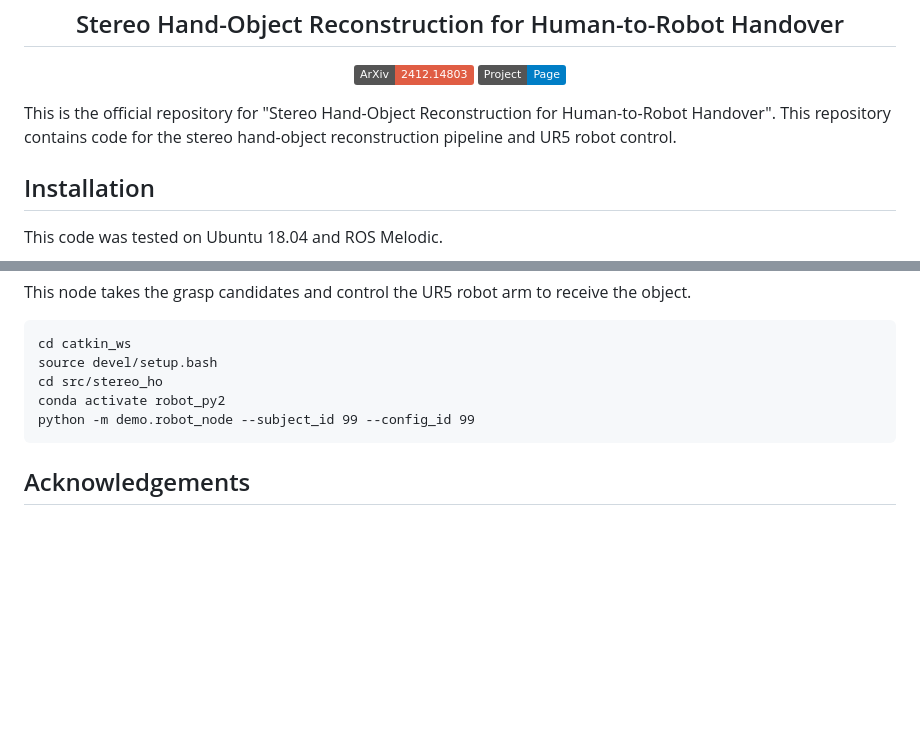
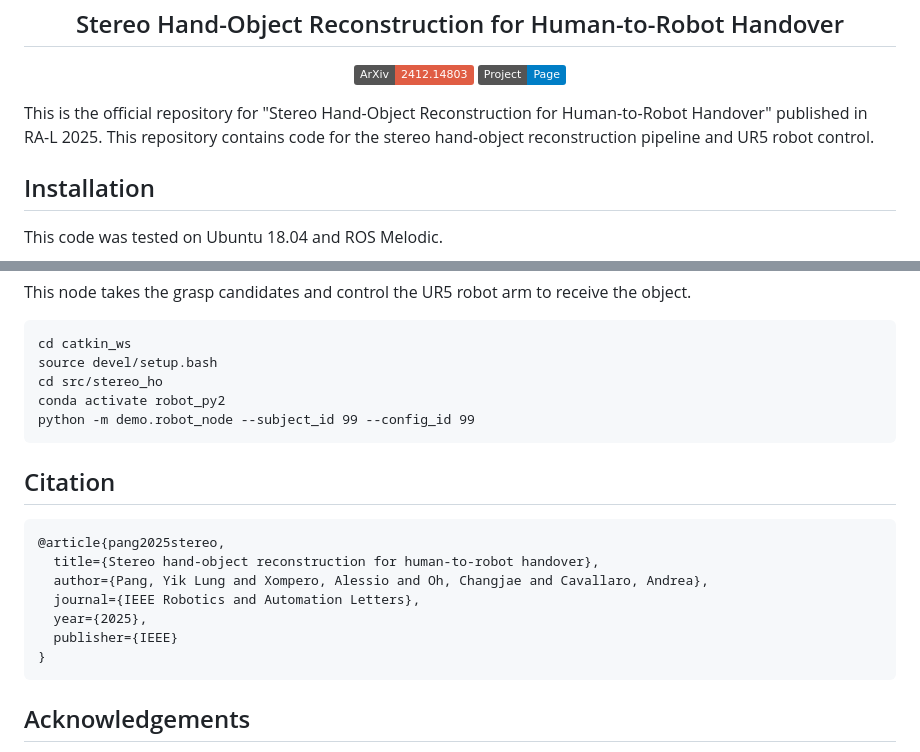
Before and after one commit to QM-IPAlab/StereoHO, a Markdown page: README.md, 2 parts joined by grey strips. Rendered like a GitHub page; badges without logos; blank space fills up the shorter version.

````diff
--- a/README.md
+++ b/README.md
@@ -6,7 +6,7 @@
 
 </div>
 
-This is the official repository for "Stereo Hand-Object Reconstruction for Human-to-Robot Handover". This repository contains code for the stereo hand-object reconstruction pipeline and UR5 robot control.
+This is the official repository for "Stereo Hand-Object Reconstruction for Human-to-Robot Handover" published in RA-L 2025. This repository contains code for the stereo hand-object reconstruction pipeline and UR5 robot control.
 
 ## Installation
 This code was tested on Ubuntu 18.04 and ROS Melodic.
@@ -93,5 +93,16 @@ conda activate robot_py2
 python -m demo.robot_node --subject_id 99 --config_id 99
 ```
 
+## Citation
+```
+@article{pang2025stereo,
+  title={Stereo hand-object reconstruction for human-to-robot handover},
+  author={Pang, Yik Lung and Xompero, Alessio and Oh, Changjae and Cavallaro, Andrea},
+  journal={IEEE Robotics and Automation Letters},
+  year={2025},
+  publisher={IEEE}
+}
+```
+
 ## Acknowledgements
 This code is built on [AutoSDF](https://github.com/yccyenchicheng/AutoSDF), [pytorch_6dof-graspnet](https://github.com/jsll/pytorch_6dof-graspnet), [frankmocap](https://github.com/facebookresearch/frankmocap) and [FastSAM](https://github.com/CASIA-IVA-Lab/FastSAM).
````
